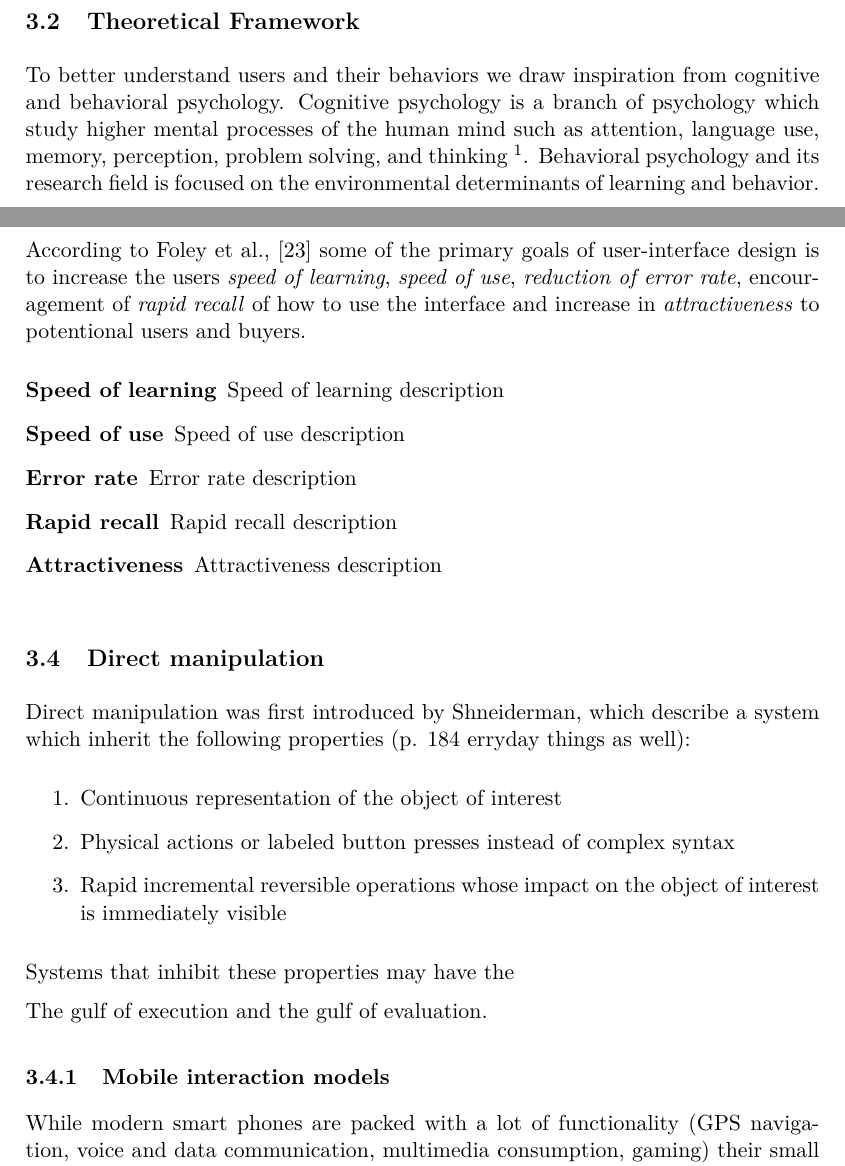
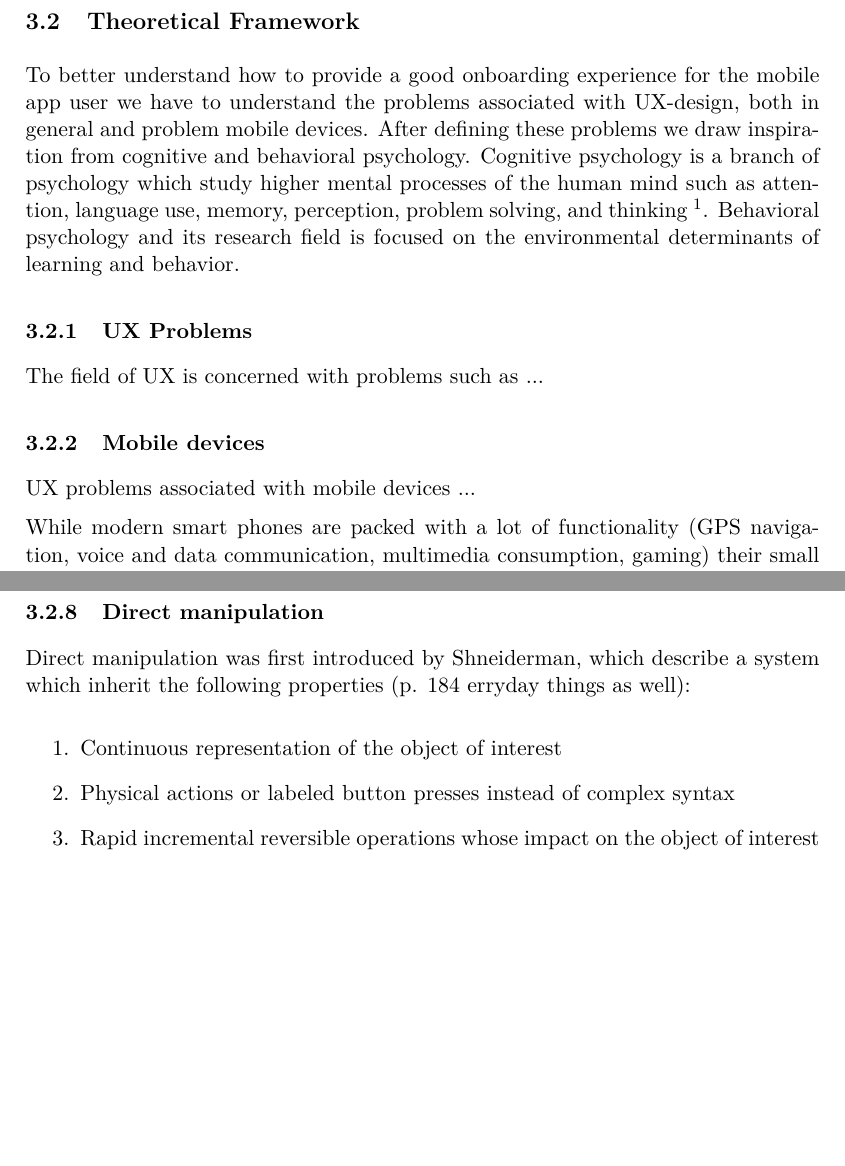
Before and after one commit to simonlovesyou/master-thesis-onboarding, a LaTeX thesis (index.tex, which reads chapters/Theoretical_framework.tex): two parts of pages 10 and 12 of 18, joined at a grey line, cut so that both start at the same text, the shorter picture padded with empty space. Compiled offline with pdfLaTeX.

Commit message:
Move around sections and remove thesis template comments

```diff
--- a/chapters/Theoretical_framework.tex
+++ b/chapters/Theoretical_framework.tex
@@ -41,4 +41,14 @@ The term "onboarding" is widely used in the context of organization socializatio
 \section{Theoretical Framework}
 % User problems -> Mobile -> Value proposition
 
-To better understand users and their behaviors we draw inspiration from cognitive and behavioral psychology. Cognitive psychology is a branch of psychology which study higher mental processes of the human mind such as attention, language use, memory, perception, problem solving, and thinking \footnote{\url{http://www.apa.org/research/action/glossary.aspx?tab=3}}. Behavioral psychology and its research field is focused on the environmental determinants of learning and behavior.
+To better understand how to provide a good onboarding experience for the mobile app user we have to understand the problems associated with UX-design, both in general and problem mobile devices. After defining these problems we draw inspiration from cognitive and behavioral psychology. Cognitive psychology is a branch of psychology which study higher mental processes of the human mind such as attention, language use, memory, perception, problem solving, and thinking \footnote{\url{http://www.apa.org/research/action/glossary.aspx?tab=3}}. Behavioral psychology and its research field is focused on the environmental determinants of learning and behavior.
+
+%% PROBLEMS
+\subsection{UX Problems}
+The field of UX is concerned with problems such as ... \ignore{find source that present these problems}
+
+\subsection{Mobile devices}
+UX problems associated with mobile devices ... \ignore{Include problems we've found earlier when gathering resources}
+
+While modern smart phones are packed with a lot of functionality (GPS navigation, voice and data communication, multimedia consumption, gaming) their small form factor limit the possible input and outputs. The two primary means of input supported by these kind of devices are
+\begin{enumerate}
@@ -68,2 +92,3 @@ This was further elaborated by the psychologist Kenneth Craik, where he proposes
 The user initially start with an intention of achieving a goal, where the goal is often expressed in psychological terms. The system or interface
 
+\subsection{Direct manipulation}
@@ -71,5 +95,8 @@ The user initially start with an intention of achieving a goal, where the goal i
 
-\subsection{Incidental and Informal learning}
-Incidental learning is unintentional or unplanned learning that results from performing activites \cite{Kerka2000}; activities which primary objective is not to acquire knowledge but to progress while pursuing a goal. As Kerka \cite{Kerka2000} has identified in her literature review of incidental learning, incidental learning may occur "through observations, repetition, social interaction, and problem solving; ...; from mistakes, assumptions, beliefs, and attributions; or from being forced to accept or adapt to situations". Incidental learning at this time was discussed in the context of workplace learning, but as \cite{Marsick2001} conclude, this type of learning happen through "everyday encounters while working and living in a given context". Jones et al. \cite{Jones2014} has drawn the conclusion that this type of learning is particulary suited for smartphone use.
+Direct manipulation was first introduced by Shneiderman, which describe a system which inherit the following properties (p. 184 erryday things as well):
 
-\subsection{Human-Computer Dialogue}
+\begin{enumerate}
+  \item Continuous representation of the object of interest
+  \item Physical actions or labeled button presses instead of complex syntax
+  \item Rapid incremental reversible operations whose impact on the object of interest is immediately visible
+\end{enumerate}
@@ -86,28 +122,11 @@ The theoretical framework will be categorized by the general journey of how smar
 
-According to Foley et al., \cite{Foley1996} some of the primary goals of user-interface design is to increase the users \textit{speed of learning}, \textit{speed of use}, \textit{reduction of error rate}, encouragement of \textit{rapid recall} of how to use the interface and increase in \textit{attractiveness} to potentional users and buyers.
+\subsection{Affordances / Signals}
+Affordances...
 
-\begin{description}
-  \item [Speed of learning] Speed of learning description
-  \item [Speed of use] Speed of use description
-  \item [Error rate]  Error rate description
-  \item [Rapid recall] Rapid recall description
-  \item [Attractiveness] Attractiveness description
-\end{description}
+\subsection{Incidental and Informal learning}
+Incidental learning is unintentional or unplanned learning that results from performing activites \cite{Kerka2000}; activities which primary objective is not to acquire knowledge but to progress while pursuing a goal. As Kerka \cite{Kerka2000} has identified in her literature review of incidental learning, incidental learning may occur "through observations, repetition, social interaction, and problem solving; ...; from mistakes, assumptions, beliefs, and attributions; or from being forced to accept or adapt to situations". Incidental learning at this time was discussed in the context of workplace learning, but as \cite{Marsick2001} conclude, this type of learning happen through "everyday encounters while working and living in a given context". Jones et al. \cite{Jones2014} has drawn the conclusion that this type of learning is particulary suited for smartphone use.
 
-\section{Direct manipulation}
+\subsection{Memory}
 
-Direct manipulation was first introduced by Shneiderman, which describe a system which inherit the following properties (p. 184 erryday things as well):
+\subsection{Language}
 
-\begin{enumerate}
-  \item Continuous representation of the object of interest
-  \item Physical actions or labeled button presses instead of complex syntax
-  \item Rapid incremental reversible operations whose impact on the object of interest is immediately visible
-\end{enumerate}
-
-Systems that inhibit these properties may have the
-
-The gulf of execution and the gulf of evaluation.
-
-\subsection{Mobile interaction models} %% Not the real name, but some similar things should exist
-While modern smart phones are packed with a lot of functionality (GPS navigation, voice and data communication, multimedia consumption, gaming) their small form factor limit the possible input and outputs. The two primary means of input supported by these kind of devices are
-\begin{enumerate}
```
Also changed, not shown: chapters/Theoretical_framework.tex (69 more changed lines).
